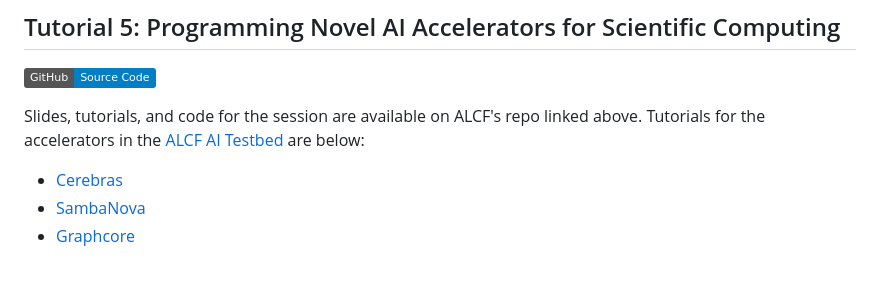
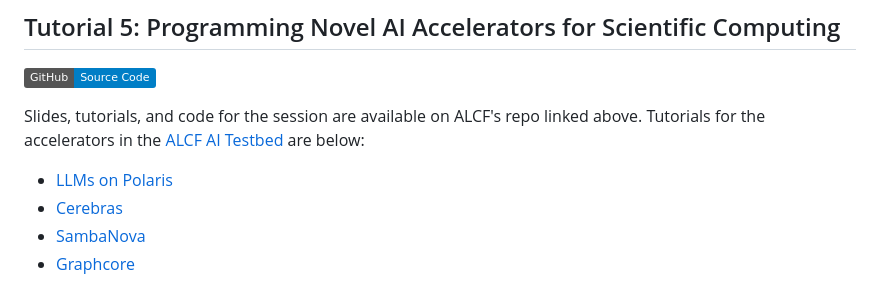
Before and after one commit to scifm/summer-school-2024, a Markdown page: README.md, the part around the change. Rendered like a GitHub page; badges without logos.

```diff
--- a/README.md
+++ b/README.md
@@ -31,6 +31,7 @@ Scan the following QR code, or visit https://github.com/scifm/summer-school-2024
 
 Slides, tutorials, and code for the session are available on ALCF's repo linked above. Tutorials for the accelerators in the [ALCF AI Testbed](https://www.alcf.anl.gov/alcf-ai-testbed) are below:
 
+- [LLMs on Polaris](https://samforeman.me/talks/llms-on-polaris)
 - [Cerebras](https://github.com/argonne-lcf/summer-school-2024/blob/main/Cerebras/README.md)
 - [SambaNova](https://github.com/argonne-lcf/summer-school-2024/blob/main/SambaNova/README.md)
 - [Graphcore](https://github.com/argonne-lcf/summer-school-2024/blob/main/Graphcore/README.md)
```
